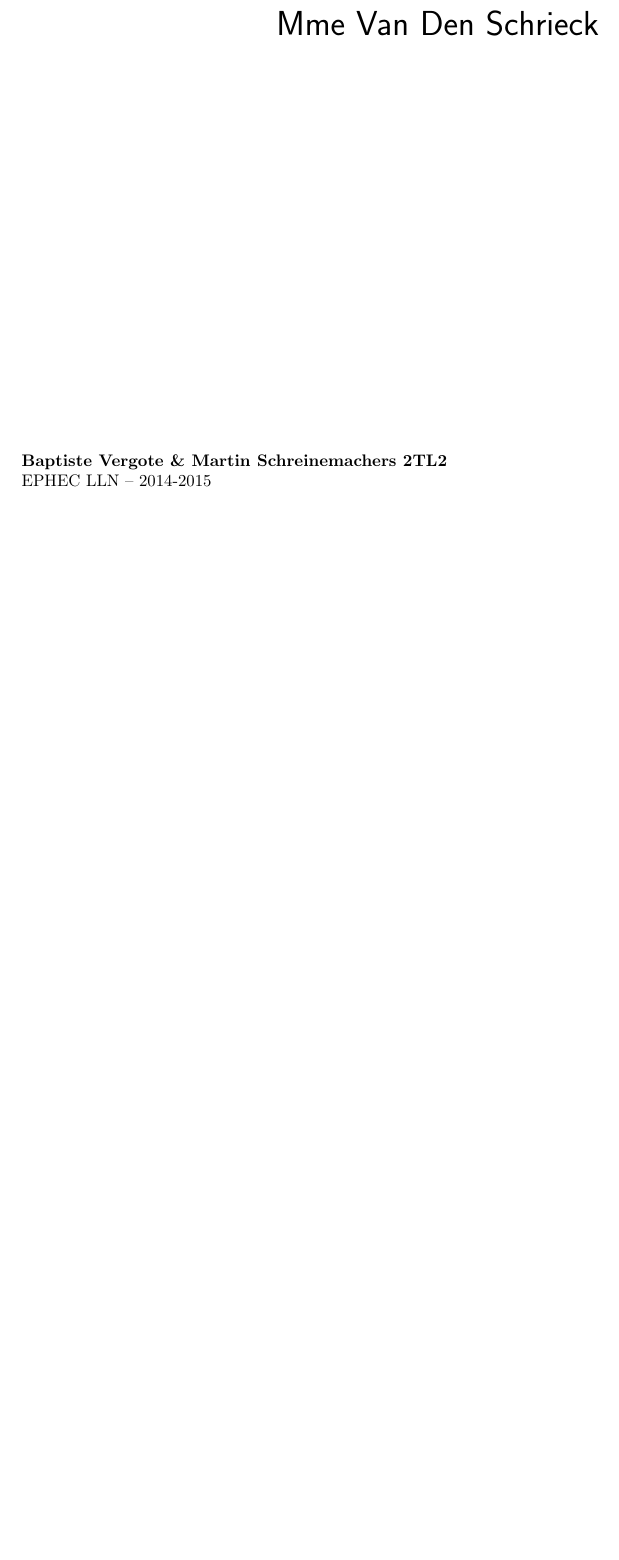
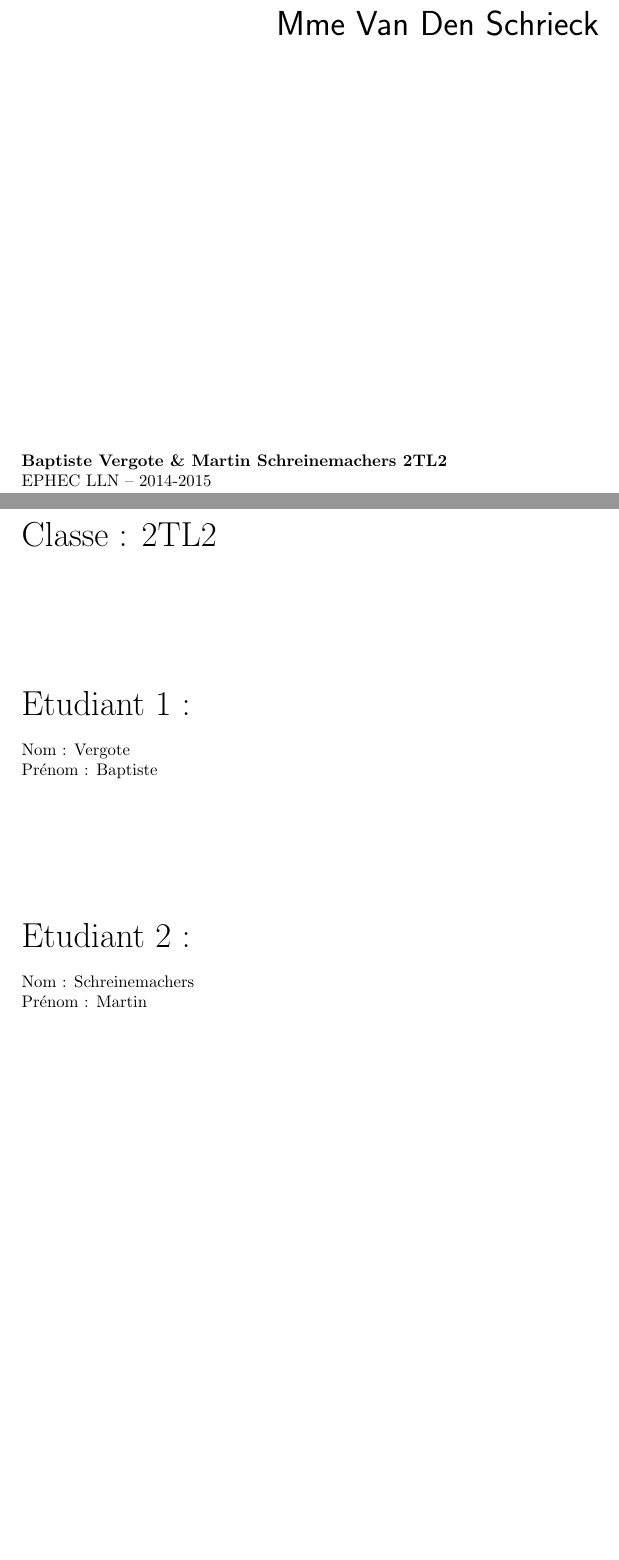
Before and after one commit to ProjetJavaJeu/Projet, a LaTeX document (Rapport/Document 2/Projet java document 2.tex): part of page 1 of 2 before the commit and two parts of pages 1 and 2 of 3 after it, the two joined at a grey line, cut so that both start at the same text, the shorter picture padded with empty space. Compiled offline with pdfLaTeX.

Commit message:
update PDF, check mtn !

```diff
--- a/Rapport/Document 2/Projet java document 2.tex
+++ b/Rapport/Document 2/Projet java document 2.tex
@@ -16,6 +16,17 @@
 	\textbf{Baptiste Vergote \& Martin Schreinemachers 2TL2} \\
 	EPHEC LLN -- 2014-2015
 }
+\clearpage
+\noindent
+{\huge Classe : 2TL2}\\[3cm]
+{\huge Etudiant 1 :}\\\\
+Nom : Vergote\\
+Prénom : Baptiste\\[3cm]
+{\huge Etudiant 2 : }\\\\
+Nom : Schreinemachers\\
+Prénom : Martin\\[3cm]
+
+\clearpage
 \addtolength{\topmargin}{-1in}
 \addtolength{\textheight}{2.35in}
 \begin{landscape}
```
Also changed, not shown: Rapport/Document 2/Projet java document 2.pdf, 2 other files.
